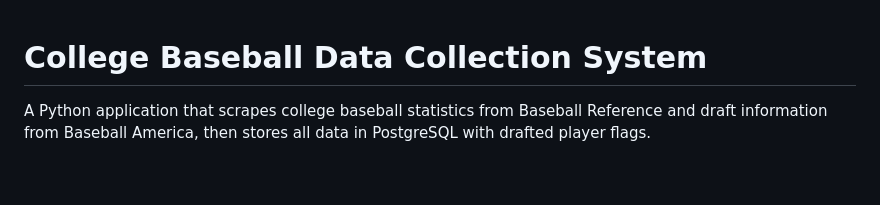
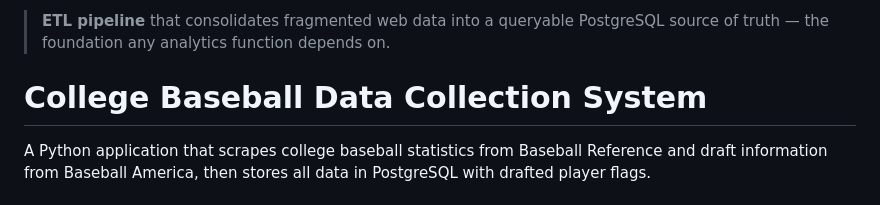
Before and after one commit to stephencox1026/college-baseball-data-pipeline, a Markdown page: README.md, the part around the change. GitHub-like rendering; blank space fills up the shorter version.

Commit message:
Add business-value banner to README
Co-authored-by: Cursor <cursoragent@cursor.com>

```diff
--- a/README.md
+++ b/README.md
@@ -1,3 +1,5 @@
+> **ETL pipeline** that consolidates fragmented web data into a queryable PostgreSQL source of truth — the foundation any analytics function depends on.
+
 # College Baseball Data Collection System
 
 A Python application that scrapes college baseball statistics from Baseball Reference and draft information from Baseball America, then stores all data in PostgreSQL with drafted player flags.
```
